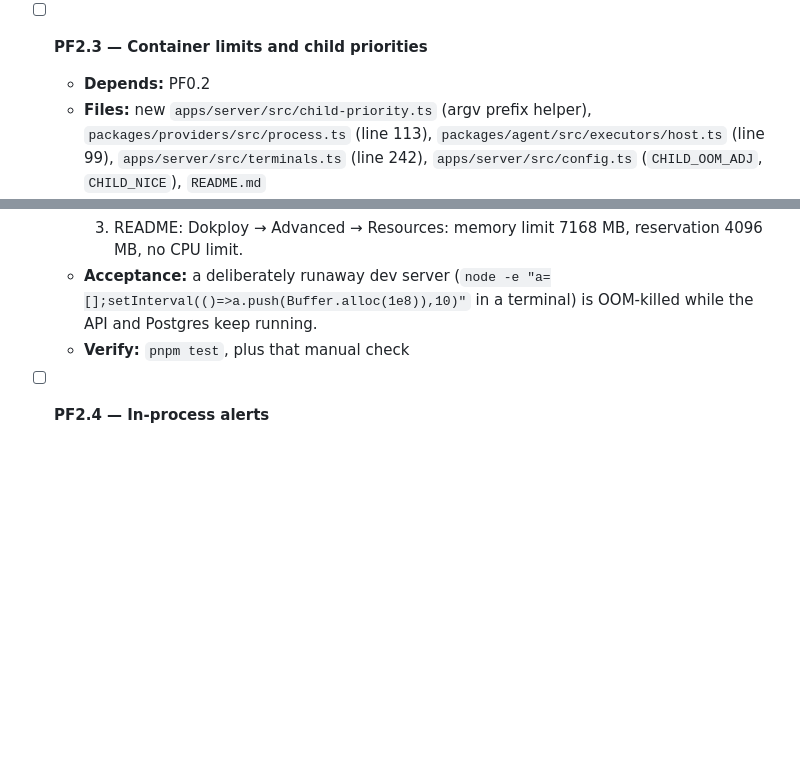
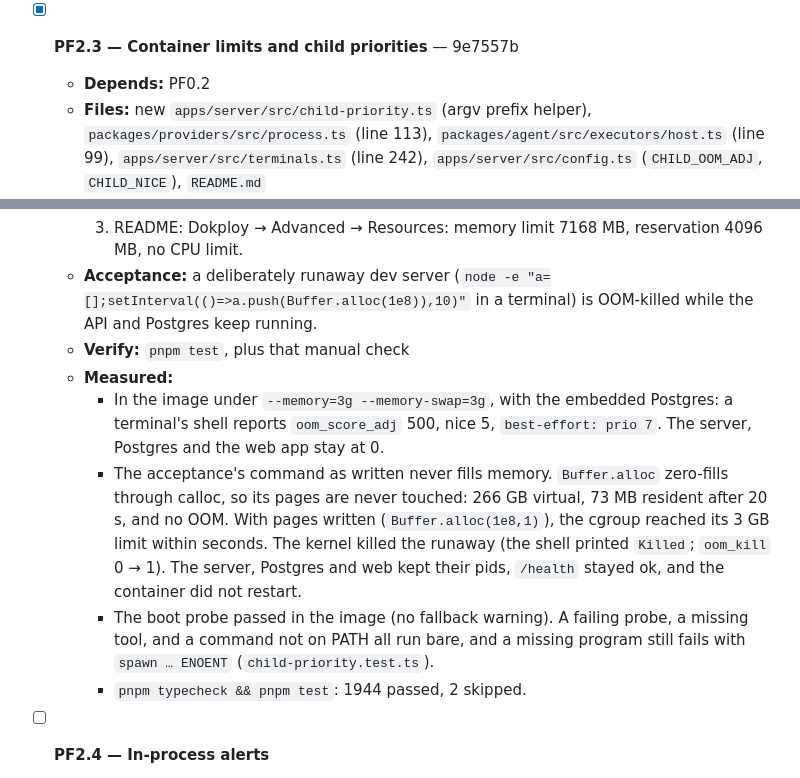
Before and after one commit to Danialdev01/UltraChillCodingHarness, a Markdown page: documentation/todo.md, 2 parts joined by grey strips. Rendered like a GitHub page; blank space fills up the shorter version.

Commit message:
docs(todo): tick PF2.3
Co-Authored-By: Claude Opus 5.5 <noreply@anthropic.com>

```diff
--- a/documentation/todo.md
+++ b/documentation/todo.md
@@ -667,7 +667,7 @@ PF1.1 and PF1.2 fix existing bugs and may run during PF0.
   - **Acceptance:** a push to `main` deploys without any build running on the VPS.
   - **Verify:** one real deploy
 
-- [ ] **PF2.3 — Container limits and child priorities**
+- [x] **PF2.3 — Container limits and child priorities** — 9e7557b
 
   - **Depends:** PF0.2
   - **Files:** new `apps/server/src/child-priority.ts` (argv prefix helper), `packages/providers/src/process.ts` (line 113), `packages/agent/src/executors/host.ts` (line 99), `apps/server/src/terminals.ts` (line 242), `apps/server/src/config.ts` (`CHILD_OOM_ADJ`, `CHILD_NICE`), `README.md`
@@ -677,6 +677,11 @@ PF1.1 and PF1.2 fix existing bugs and may run during PF0.
     3. README: Dokploy → Advanced → Resources: memory limit 7168 MB, reservation 4096 MB, no CPU limit.
   - **Acceptance:** a deliberately runaway dev server (`node -e "a=[];setInterval(()=>a.push(Buffer.alloc(1e8)),10)"` in a terminal) is OOM-killed while the API and Postgres keep running.
   - **Verify:** `pnpm test`, plus that manual check
+  - **Measured:**
+    - In the image under `--memory=3g --memory-swap=3g`, with the embedded Postgres: a terminal's shell reports `oom_score_adj` 500, nice 5, `best-effort: prio 7`. The server, Postgres and the web app stay at 0.
+    - The acceptance's command as written never fills memory. `Buffer.alloc` zero-fills through calloc, so its pages are never touched: 266 GB virtual, 73 MB resident after 20 s, and no OOM. With pages written (`Buffer.alloc(1e8,1)`), the cgroup reached its 3 GB limit within seconds. The kernel killed the runaway (the shell printed `Killed`; `oom_kill` 0 → 1). The server, Postgres and web kept their pids, `/health` stayed ok, and the container did not restart.
+    - The boot probe passed in the image (no fallback warning). A failing probe, a missing tool, and a command not on PATH all run bare, and a missing program still fails with `spawn … ENOENT` (`child-priority.test.ts`).
+    - `pnpm typecheck && pnpm test`: 1944 passed, 2 skipped.
 
 - [ ] **PF2.4 — In-process alerts**
 
```
